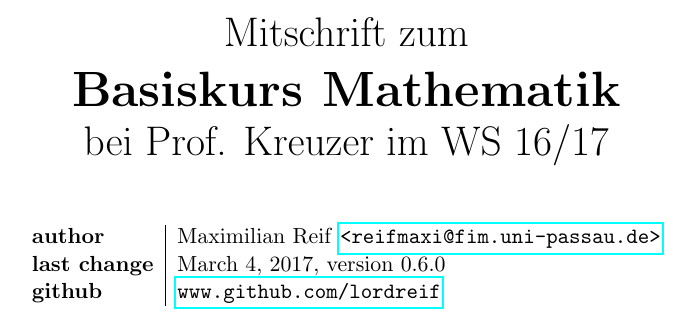
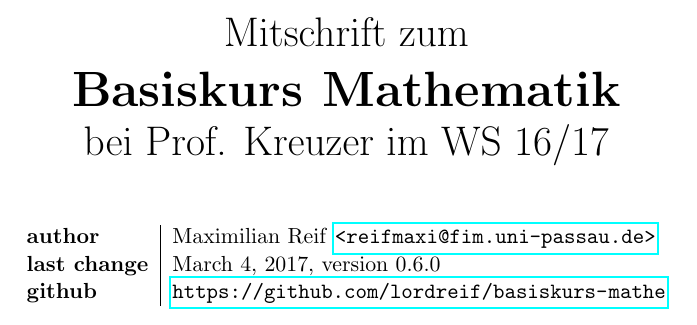
Before and after one commit to N-Coder/basiskurs-mathe-1, a LaTeX document (Basiskurs_Skript.tex): part of page 1 of 24, cut so that both start at the same text. Compiled offline with pdfLaTeX.

```diff
--- a/Basiskurs_Skript.tex
+++ b/Basiskurs_Skript.tex
@@ -39,7 +39,7 @@
 			\textbf{author} & Maximilian Reif \texttt{\href{mailto:reifmaxi@fim.uni-passau.de}
 			{<reifmaxi@fim.uni-passau.de>}} \\
 			\textbf{last change} & \today, version 0.6.0 \\
-			\textbf{github} & \url{www.github.com/lordreif}
+			\textbf{github} & \url{https://github.com/lordreif/basiskurs-mathe}
 		\end{tabular}
 
 		\vspace{1cm}
```
Also changed, not shown: Basiskurs_Skript.pdf, 3 other files.
